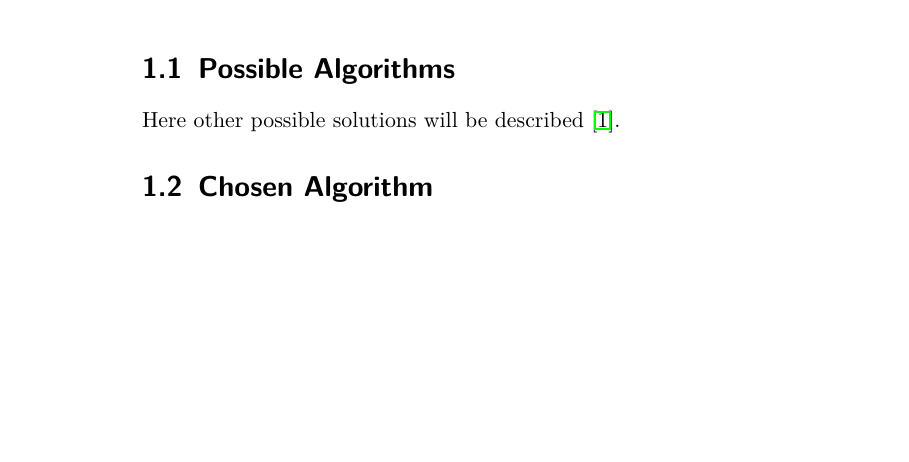
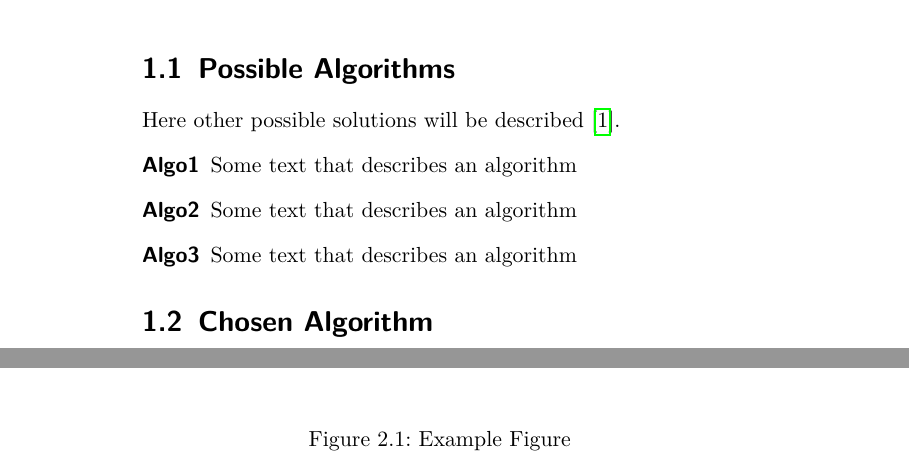
Before and after one commit to Alisa-lisa/templates, a LaTeX document (paper.tex): part of page 4 of 8 before the commit and two parts of pages 4 and 5 of 9 after it, the two joined at a grey line, cut so that both start at the same text, the shorter picture padded with empty space. Compiled offline with pdfLaTeX.

Commit message:
extended scientific template

```diff
--- a/paper.tex
+++ b/paper.tex
@@ -7,23 +7,34 @@
 ]{scrreprt}
 \usepackage{lipsum}
 \usepackage[utf8]{inputenc}
-\usepackage[english]{babel}
-\usepackage{mathtools}
+\usepackage[ngerman,english]{babel}
+\usepackage{amsmath}
+\usepackage{amsthm}
 \usepackage{graphicx}
-\usepackage{hyperref}
-\usepackage{url}
-\usepackage{listings}
+\usepackage{caption}
+\usepackage[x11names]{xcolor}
 \usepackage{lmodern}
 \usepackage{float}
 \usepackage{sidecap}
+\usepackage{pgfplots}
+\usepackage{pgfplotstable}
+\usepackage{tabularcalc}
 \usepackage{todonotes}
+\usepackage{hyperref}
+\usepackage{minted}
 \usepackage{siunitx}
 \usepackage{acronym}
+\usepackage{subfig}
+\usepackage{tabularx}
 \usepackage{setspace}
 \usepackage[customcolors]{hf-tikz}
+\usepackage{url}
 \usepackage{csquotes}
+\usepackage{booktabs}
 \usepackage[T1]{fontenc}
-\hypersetup{urlbordercolor={1 1 1}}
+\usepackage{biblatex}
+\addbibresource{library.bib}
+\pgfplotsset{compat=1.12}
 
 \begin{document}
 % Title -------------------------------------------------------------------
@@ -68,11 +79,25 @@
     \chapter{Introduction}
         \section{Possible Algorithms}
             Here other possible solutions will be described \cite{wiki:latex}.
+            \begin{description}
+                \item[Algo1] Some text that describes an algorithm
+                \item[Algo2] Some text that describes an algorithm
+                \item[Algo3] Some text that describes an algorithm
+            \end{description}
         \section{Chosen Algorithm}
             Here the chosen algorithm will be described and explained why it was chosen.
 
     \chapter{Implementation}
         Here the implementation of the solution will be explained in details.
+        % Figure ----------------------------------------------------------
+        \begin{figure}[h]
+            \includegraphics[scale=0.5]{example.png}
+            \centering
+            \caption{Example Figure}
+            \label{fig:example01}
+        \end{figure}
+        % Figure ----------------------------------------------------------
+
 
     \chapter{Results}
         \section{Performance}
```
Also changed, not shown: example.png (added), paper.tex (10 more changed lines).
